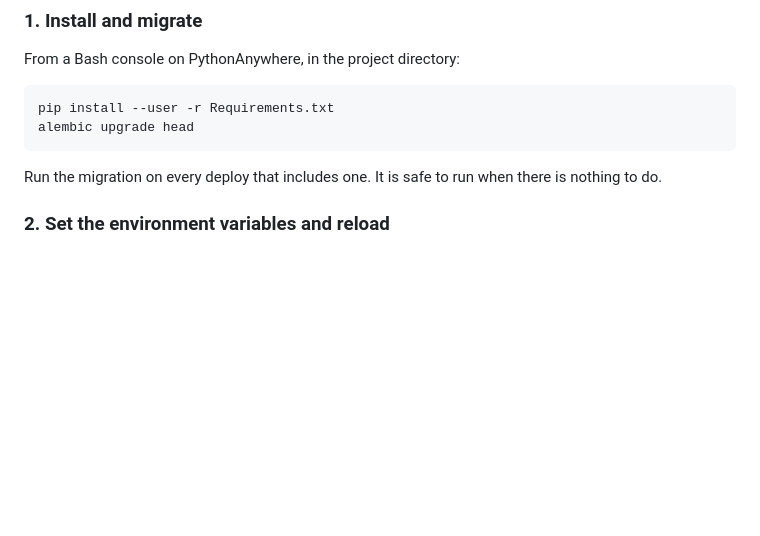
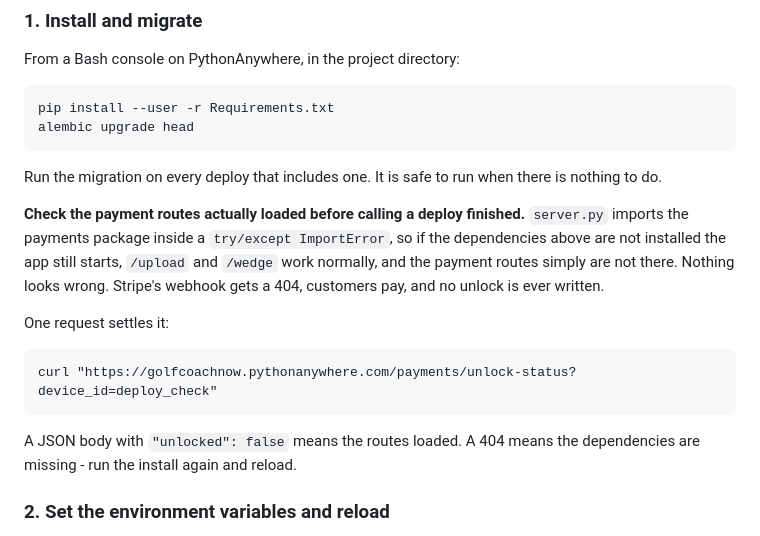
Before and after one commit to zumbaking7-ux/GolfCoachNow, a Markdown page: docs/DEPLOYMENT.md, the part around the change. Drawn GitHub-style; blank space fills up the shorter version.

Commit message:
Add a deploy check for the payments routes
server.py now imports the payments package inside a try/except ImportError,
so a server missing the Python dependencies starts cleanly with the payment
routes absent and nothing looking wrong. Stripe's webhook would get a 404,
customers would pay, and no unlock would be written.

One curl against unlock-status settles it, so the deployment steps now say
to run it before calling a deploy finished.

```diff
--- a/docs/DEPLOYMENT.md
+++ b/docs/DEPLOYMENT.md
@@ -71,6 +71,20 @@ From a Bash console on PythonAnywhere, in the project directory:
 
 Run the migration on every deploy that includes one. It is safe to run when
 there is nothing to do.
+
+**Check the payment routes actually loaded before calling a deploy finished.**
+`server.py` imports the payments package inside a `try/except ImportError`, so
+if the dependencies above are not installed the app still starts, `/upload` and
+`/wedge` work normally, and the payment routes simply are not there. Nothing
+looks wrong. Stripe's webhook gets a 404, customers pay, and no unlock is ever
+written.
+
+One request settles it:
+
+    curl "https://golfcoachnow.pythonanywhere.com/payments/unlock-status?device_id=deploy_check"
+
+A JSON body with `"unlocked": false` means the routes loaded. A 404 means the
+dependencies are missing - run the install again and reload.
 
 ### 2. Set the environment variables and reload
 
```
